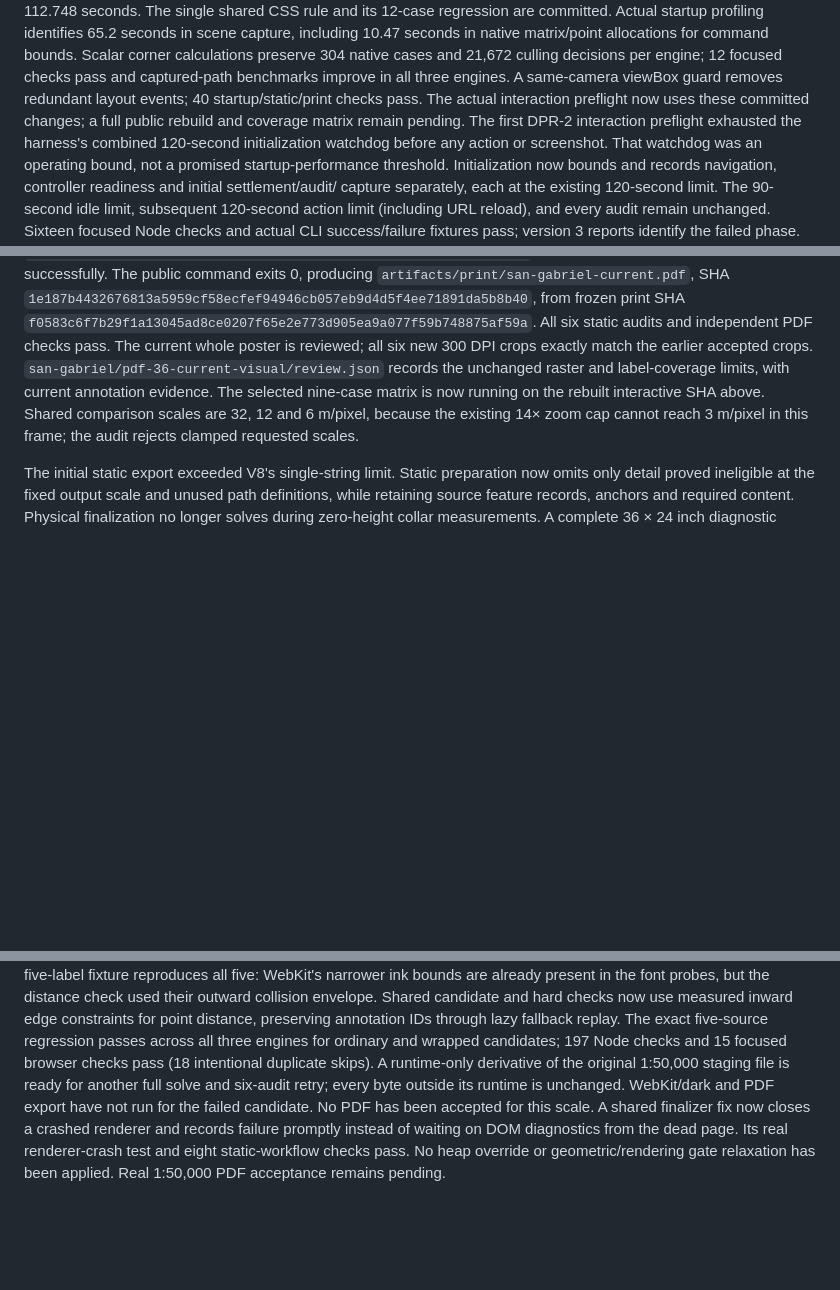
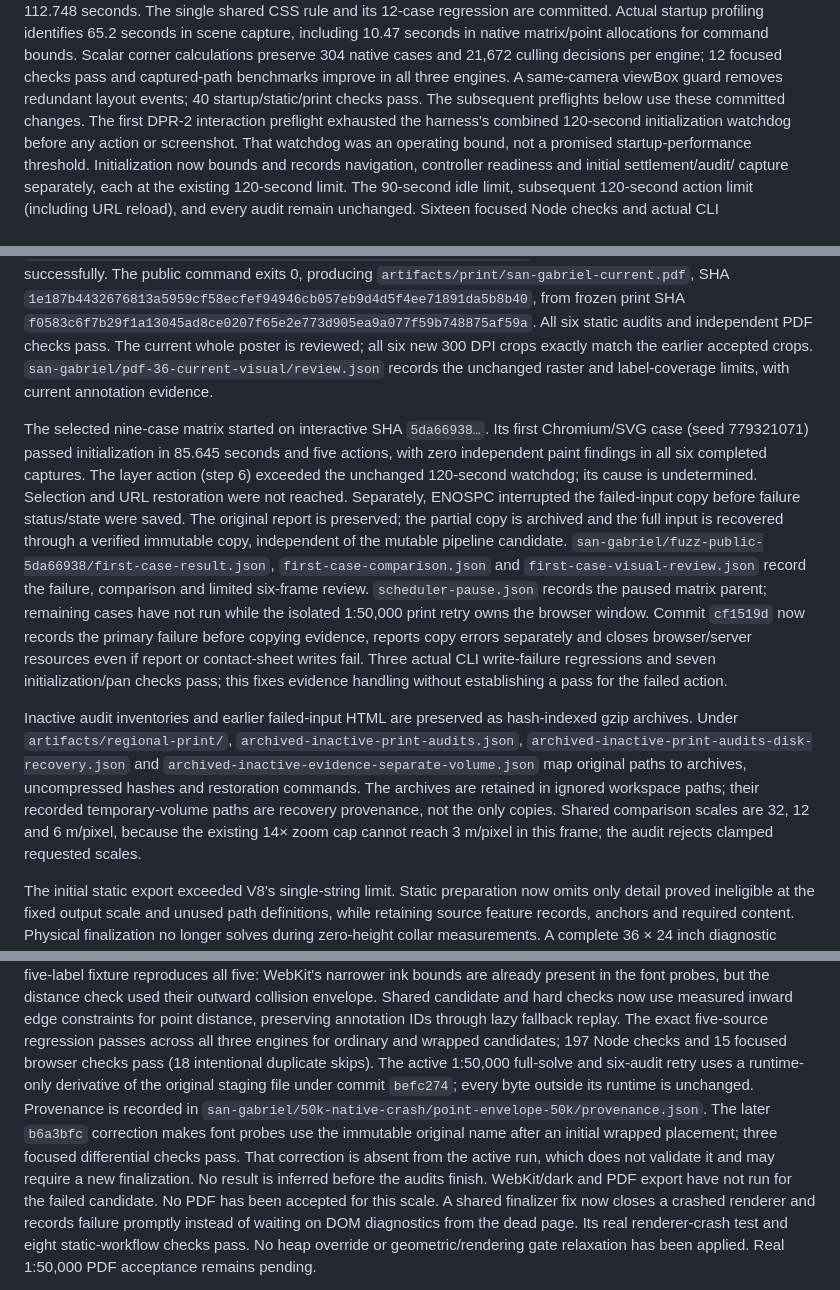
Before and after one commit to hoidn/maps, a Markdown page: docs/plans/2026-09-22-regional-generation-and-print-plan.md, 3 parts joined by grey strips. GitHub-like rendering; blank space fills up the shorter version.

Commit message:
Record paused matrix failure and current print retry evidence

```diff
--- a/docs/plans/2026-09-22-regional-generation-and-print-plan.md
+++ b/docs/plans/2026-09-22-regional-generation-and-print-plan.md
@@ -68,8 +68,8 @@ including 10.47 seconds in native matrix/point allocations for command bounds.
 Scalar corner calculations preserve 304 native cases and 21,672 culling decisions
 per engine; 12 focused checks pass and captured-path benchmarks improve in all
 three engines. A same-camera viewBox guard removes redundant layout events;
-40 startup/static/print checks pass. The actual interaction preflight now uses
-these committed changes; a full public rebuild and coverage matrix remain pending.
+40 startup/static/print checks pass. The subsequent preflights below use these
+committed changes.
 The first DPR-2 interaction preflight exhausted the harness's combined 120-second
 initialization watchdog before any action or screenshot. That watchdog was an
 operating bound, not a promised startup-performance threshold. Initialization now
@@ -132,8 +132,34 @@ from frozen print SHA
 All six static audits and independent PDF checks pass. The current whole poster
 is reviewed; all six new 300 DPI crops exactly match the earlier accepted crops.
 `san-gabriel/pdf-36-current-visual/review.json` records the unchanged raster and
-label-coverage limits, with current annotation evidence. The selected nine-case
-matrix is now running on the rebuilt interactive SHA above.
+label-coverage limits, with current annotation evidence.
+
+The selected nine-case matrix started on interactive SHA `5da66938…`. Its first
+Chromium/SVG case (seed 779321071) passed initialization in 85.645 seconds and five
+actions, with zero independent paint findings in all six completed captures.
+The layer action (step 6) exceeded the unchanged 120-second watchdog; its cause
+is undetermined. Selection and URL restoration were not reached. Separately,
+ENOSPC interrupted the failed-input copy before failure status/state were saved. The
+original report is preserved; the partial copy is archived and the full input
+is recovered through a verified immutable copy, independent of the mutable
+pipeline candidate. `san-gabriel/fuzz-public-5da66938/first-case-result.json`,
+`first-case-comparison.json` and `first-case-visual-review.json` record the failure,
+comparison and limited six-frame review. `scheduler-pause.json` records the
+paused matrix parent; remaining cases have not run while the isolated 1:50,000
+print retry owns the browser window. Commit `cf1519d` now records the primary
+failure before copying evidence, reports copy errors separately and closes
+browser/server resources even if report or contact-sheet writes fail. Three
+actual CLI write-failure regressions and seven initialization/pan checks pass;
+this fixes evidence handling without establishing a pass for the failed action.
+
+Inactive audit inventories and earlier failed-input HTML are preserved as
+hash-indexed gzip archives. Under `artifacts/regional-print/`,
+`archived-inactive-print-audits.json`,
+`archived-inactive-print-audits-disk-recovery.json` and
+`archived-inactive-evidence-separate-volume.json` map original paths to archives,
+uncompressed hashes and restoration commands. The archives are retained in
+ignored workspace paths; their recorded temporary-volume paths are recovery
+provenance, not the only copies.
 Shared comparison scales are 32, 12 and
 6 m/pixel, because the existing 14× zoom cap cannot reach 3 m/pixel in this frame;
 the audit rejects clamped requested scales.
@@ -228,8 +254,14 @@ checks now use measured inward edge constraints for point distance, preserving
 annotation IDs through lazy fallback replay. The exact five-source regression
 passes across all three engines for ordinary and wrapped candidates; 197 Node
 checks and 15 focused browser checks pass (18 intentional duplicate skips).
-A runtime-only derivative of the original 1:50,000 staging file is ready for
-another full solve and six-audit retry; every byte outside its runtime is unchanged.
+The active 1:50,000 full-solve and six-audit retry uses a runtime-only derivative
+of the original staging file under commit `befc274`; every byte outside its
+runtime is unchanged. Provenance is recorded in
+`san-gabriel/50k-native-crash/point-envelope-50k/provenance.json`.
+The later `b6a3bfc` correction makes font probes use the immutable original name
+after an initial wrapped placement; three focused differential checks pass.
+That correction is absent from the active run, which does not validate it and
+may require a new finalization. No result is inferred before the audits finish.
 WebKit/dark and PDF export have not run for the failed candidate.
 No PDF has been accepted for this scale.
 A shared
```
Also changed, not shown: other parts of docs/plans/2026-09-22-regional-generation-and-print-plan.md (+2 -2 lines).
